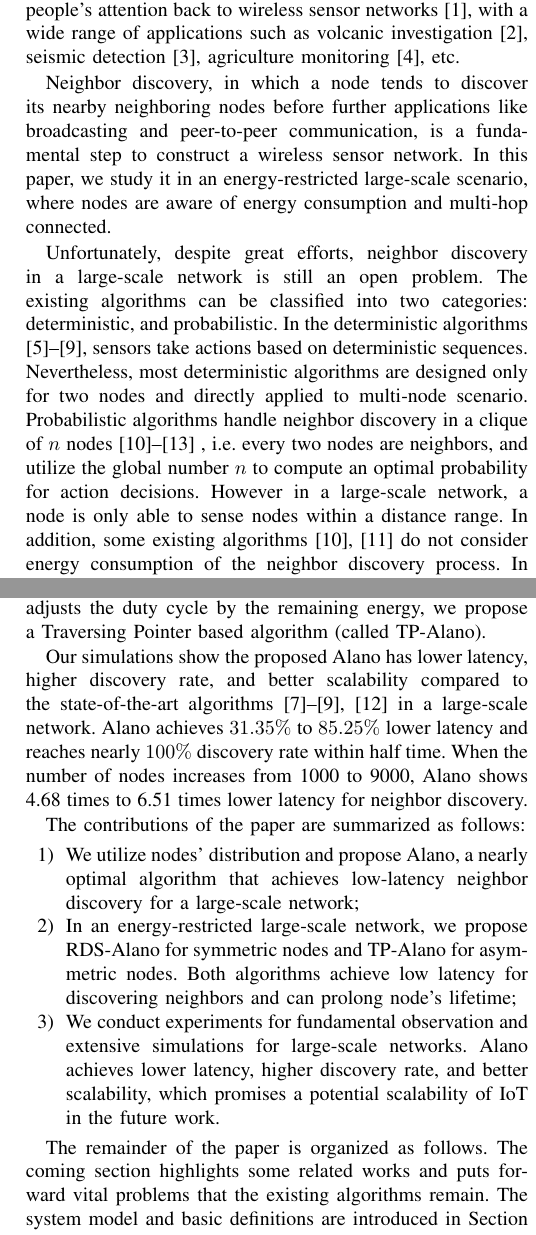
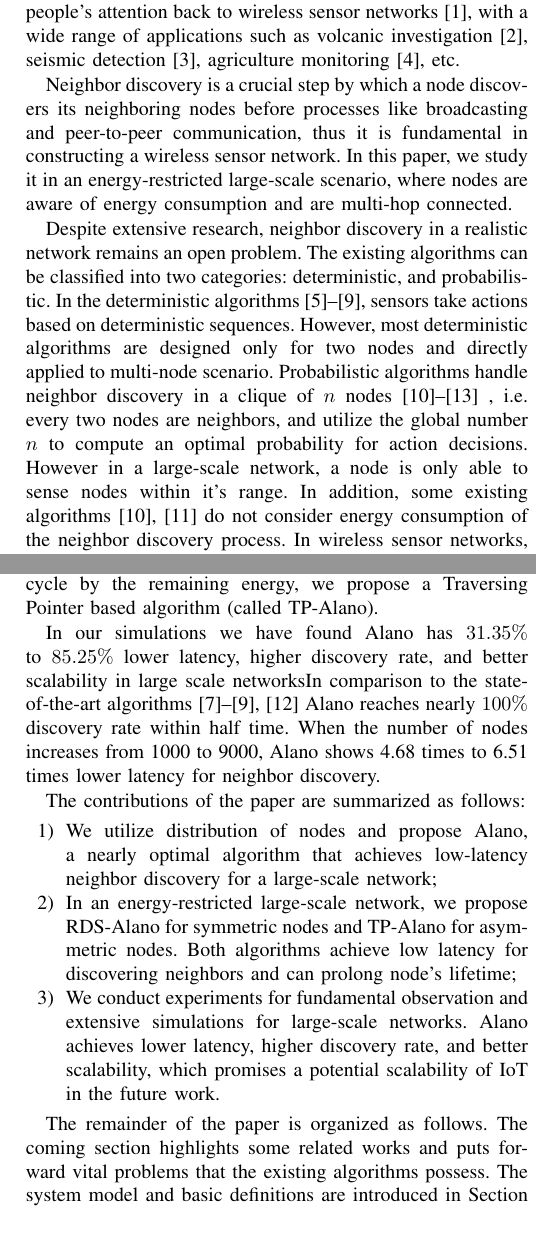
Before and after one commit to st21621147/Neighbor-Discover, a LaTeX paper (Paper/Neighbor Discovery.tex, which reads Paper/Introduction.tex): two parts of the columns of pages 1 and 2 of 9, joined at a grey line, cut so that both start at the same text. Compiled offline with pdfLaTeX.

Commit message:
Changed Language

```diff
--- a/Paper/Introduction.tex
+++ b/Paper/Introduction.tex
@@ -27,14 +27,14 @@
 % Wireless sensor networks and practical scenario
 The popularity of Internet of Things (IoT) has turned people's attention back to wireless sensor networks\cite{akyildiz2002wireless}, with a wide range of applications such as volcanic investigation \cite{werner2006deploying}, seismic detection \cite{suzuki2007high}, agriculture monitoring \cite{wang2010l3sn}, etc.
 
-Neighbor discovery, in which a node tends to discover its nearby neighboring nodes before further applications like broadcasting and peer-to-peer communication, is a fundamental step to construct a wireless sensor network. In this paper, we study it in an energy-restricted large-scale scenario, where nodes are aware of energy consumption and multi-hop connected.
+Neighbor discovery is a crucial step by which a node discovers its neighboring nodes before processes like broadcasting and peer-to-peer communication, thus it is fundamental in constructing a wireless sensor network. In this paper, we study it in an energy-restricted large-scale scenario, where nodes are aware of energy consumption and  are multi-hop connected.
 
 
 %The existing algorithms and their weakness in an energy-restricted large-scale network
-Unfortunately, despite great efforts, neighbor discovery in a large-scale network is still an open problem.
+Despite extensive research, neighbor discovery in a realistic network remains an open problem.
 The existing algorithms can be classified into two categories: deterministic, and probabilistic.
 In the deterministic algorithms \cite{dutta2008practical, kandhalu2010u, bakht2012searchlight, sun2014hello,  chen2015heterogeneous}, sensors take actions based on deterministic sequences.
-Nevertheless, most deterministic algorithms are designed only for two nodes and directly applied to multi-node scenario. Probabilistic algorithms handle neighbor discovery in a clique of $n$ nodes\cite{mcglynn2001birthday, vasudevan2009neighbor, you2011aloha, song2014probabilistic} , i.e. every two nodes are neighbors, and utilize the global number $n$ to compute an optimal probability for action decisions. However in a large-scale network, a node is only able to sense nodes within a distance range. In addition, some existing algorithms \cite{mcglynn2001birthday,vasudevan2009neighbor} do not consider energy consumption of the neighbor discovery process. In wireless sensor networks, sensors have limited energy and are recharged frequently. Attempting for neighbor discovery process consistently will be energy-consuming.
+However, most deterministic algorithms are designed only for two nodes and directly applied to multi-node scenario. Probabilistic algorithms handle neighbor discovery in a clique of $n$ nodes\cite{mcglynn2001birthday, vasudevan2009neighbor, you2011aloha, song2014probabilistic} , i.e. every two nodes are neighbors, and utilize the global number $n$ to compute an optimal probability for action decisions. However in a large-scale network, a node is only able to sense nodes within it's range. In addition, some existing algorithms \cite{mcglynn2001birthday,vasudevan2009neighbor} do not consider energy consumption of the neighbor discovery process. In wireless sensor networks, sensors have limited energy and are recharged frequently. Attempting the neighbor discovery process consistently will be energy-consuming.
 
 %The main challenges in an energy-restricted large-scale network
 Therefore, we look into the existing neighbor discovery algorithms and find that the key issue lies in collisions in the large-scale networks (collisions result in CSMA \cite{bianchi1996performance} to wait for more time).
@@ -65,20 +65,19 @@ That means, because of collisions, existing works waste time and energy, and can
 \end{figure}
 \fi
 
-Our insight idea is that, by estimating the expected number of neighbors of a node and aligning the time it turns on the radio with its neighbors,
+Our insight idea is that, by estimating the expected number of neighbors of a node and synchronizing the time it turns on the radio with its neighbors,
 we can achieve both low-latency and energy-efficiency for neighbor discovery.
-We first take the distributions of nodes into consideration. As studied in \cite{wang2013gaussian}, nodes in a wireless sensor network are likely to follow a uniform or a Gaussian distribution for detecting aims. % (as shown in Fig. \ref{distribution})
+We first consider the distributions of nodes. As studied in \cite{wang2013gaussian}, nodes in a wireless sensor network are likely to follow a uniform or a Gaussian distribution for detecting aims. % (as shown in Fig. \ref{distribution})
 According to the local density, a node can estimate the number of neighbors and calculate an optimal probability for action decisions. Then based on this, we propose Alano, %\footnote{Alano is the god of luck in Greek mythology.}
-a nearly optimal probability based algorithm for a large-scale network. Finally, we involve the duty cycle mechanism, i.e. the fraction of time the radio is on (also called a sensor wakes up), and modify Alano by deterministic techniques to align the wake-up time between neighbors. Specifically, if all nodes have the same (symmetric) duty cycle, such as a batch of sensors have a default duty cycle setting, we propose a Relaxed Difference Set based algorithm (called RDS-Alano); if nodes have different (asymmetric) duty cycles, such as a sensor adjusts the duty cycle by the remaining energy, we propose a Traversing Pointer based algorithm (called TP-Alano).
+a nearly optimal probability based algorithm for a large-scale network. Finally, we involve the duty cycle mechanism, i.e. the fraction of time the radio is on (also called a sensor wake up), and modify Alano by deterministic techniques to synchronize the wake-up time between neighbors. Specifically, if all nodes have the same (symmetric) duty cycle, such as a batch of sensors have a default duty cycle setting, we propose a Relaxed Difference Set based algorithm (called RDS-Alano); if nodes have different (asymmetric) duty cycles, such as a sensor adjusts the duty cycle by the remaining energy, we propose a Traversing Pointer based algorithm (called TP-Alano).
 
-Our simulations show the proposed Alano
-has lower latency, higher discovery rate, and better scalability %, and robustness,
- compared to the state-of-the-art algorithms \cite{you2011aloha, sun2014hello, chen2015heterogeneous, bakht2012searchlight}
-in a large-scale network.
-Alano achieves $31.35\%$ to $ 85.25\%$ lower latency
-and reaches nearly $100\%$ discovery rate within half time.
+
+In our simulations we have found Alano has $31.35\%$ to $ 85.25\%$ lower latency, higher discovery rate, and better scalability  in large scale networks%, and robustness,
+In comparison to the state-of-the-art algorithms \cite{you2011aloha, sun2014hello, chen2015heterogeneous, bakht2012searchlight}
+Alano reaches nearly $100\%$ discovery rate within half time.
 When the number of nodes increases from 1000 to 9000,
 Alano shows 4.68 times to 6.51 times lower latency for neighbor discovery.
+
 %In addition, Alano still keeps low latency robustly when 5\% to 30\% nodes are off duty.
 
 
@@ -86,7 +85,7 @@ Alano shows 4.68 times to 6.51 times lower latency for neighbor discovery.
 %% Contribution summarize
 The contributions of the paper are summarized as follows:
 \begin{itemize}
-\item[1)] We utilize nodes' distribution and propose Alano, a nearly optimal algorithm that achieves low-latency neighbor discovery for a large-scale network;
+\item[1)] We utilize distribution  of nodes and propose Alano, a nearly optimal algorithm that achieves low-latency neighbor discovery for a large-scale network;
 \item[2)] In an energy-restricted large-scale network, we propose RDS-Alano for symmetric nodes and TP-Alano for asymmetric nodes. Both algorithms achieve low latency for discovering neighbors and can prolong node's lifetime;
 \item[3)] We conduct experiments for fundamental observation and extensive simulations for large-scale networks.  Alano achieves lower latency, higher discovery rate, and better scalability,
 which promises a potential scalability of IoT in the future work.  %, and robustness compared with the state-of-the-art algorithms.
@@ -94,7 +93,7 @@ which promises a potential scalability of IoT in the future work.  %, and robust
 %\fi
 
 %% Remaining structure
-The remainder of the paper is organized as follows. The coming section highlights some related works and puts forward vital problems that the existing algorithms remain. The system model and basic definitions are introduced in Section \ref{sectionmodel}. We present Alano and show the method to combine nodes' distribution in Section \ref{PCN}. We propose two modified algorithms (RDS-Alano, TP-Alano) for a energy-restricted large-scale network for both symmetric and asymmetric nodes in Section \ref{EEN}. The extensive simulation results are shown in Section \ref{Evaluation} and we conclude the paper in Section \ref{Conclusion}.
+The remainder of the paper is organized as follows. The coming section highlights some related works and puts forward vital problems that the existing algorithms possess. The system model and basic definitions are introduced in Section \ref{sectionmodel}. We present Alano and show the method to combine' distribution of nodes in Section \ref{PCN}. We propose two modified algorithms (RDS-Alano, TP-Alano) for a energy-restricted large-scale network for both symmetric and asymmetric nodes in Section \ref{EEN}. The extensive simulation results are shown in Section \ref{Evaluation} and we conclude the paper in Section \ref{Conclusion}.
 
 
 
```
Also changed, not shown: Paper/Introduction.tex (10 more changed lines).
